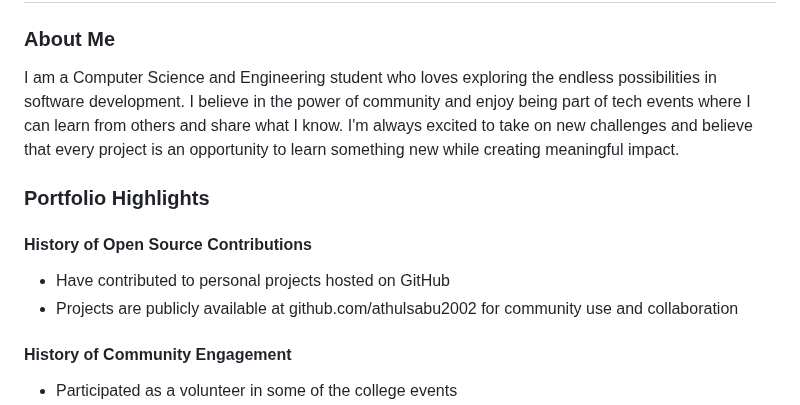
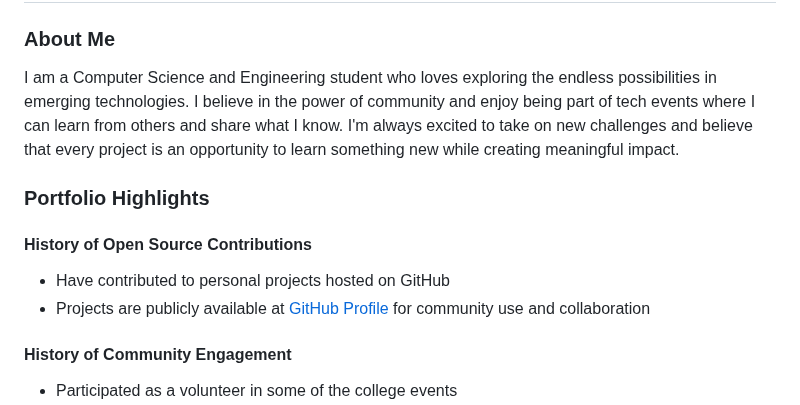
Before and after one commit to gtech-mulearn/Top-100-Coders, a Markdown page: profile/athulsabu@mulearn.md, the part around one of its changes. Drawn GitHub-style.

```diff
--- a/profile/athulsabu@mulearn.md
+++ b/profile/athulsabu@mulearn.md
@@ -2,14 +2,14 @@
 
 ### About Me
 
-I am a Computer Science and Engineering student who loves exploring the endless possibilities in software development. I believe in the power of community and enjoy being part of tech events where I can learn from others and share what I know. I'm always excited to take on new challenges and believe that every project is an opportunity to learn something new while creating meaningful impact.
+I am a Computer Science and Engineering student who loves exploring the endless possibilities in emerging technologies. I believe in the power of community and enjoy being part of tech events where I can learn from others and share what I know. I'm always excited to take on new challenges and believe that every project is an opportunity to learn something new while creating meaningful impact.
 
 ### Portfolio Highlights
 
 #### History of Open Source Contributions
 
 * Have contributed to personal projects hosted on GitHub
-* Projects are publicly available at github.com/athulsabu2002 for community use and collaboration
+* Projects are publicly available at [GitHub Profile](https://github.com/athulsabu2002) for community use and collaboration
 
 #### History of Community Engagement
 
```
Also changed, not shown: other parts of profile/athulsabu@mulearn.md (+2 -2 lines).
